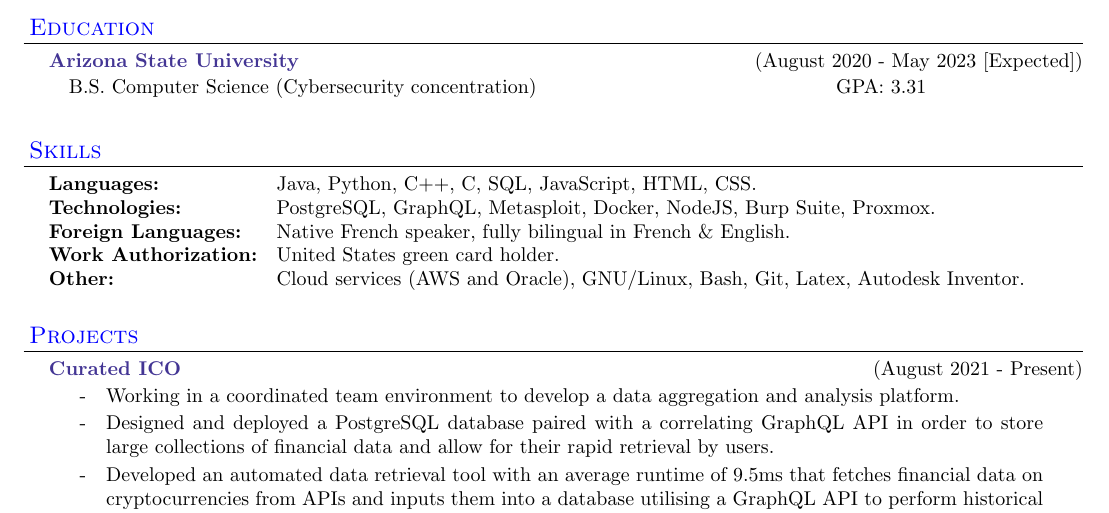
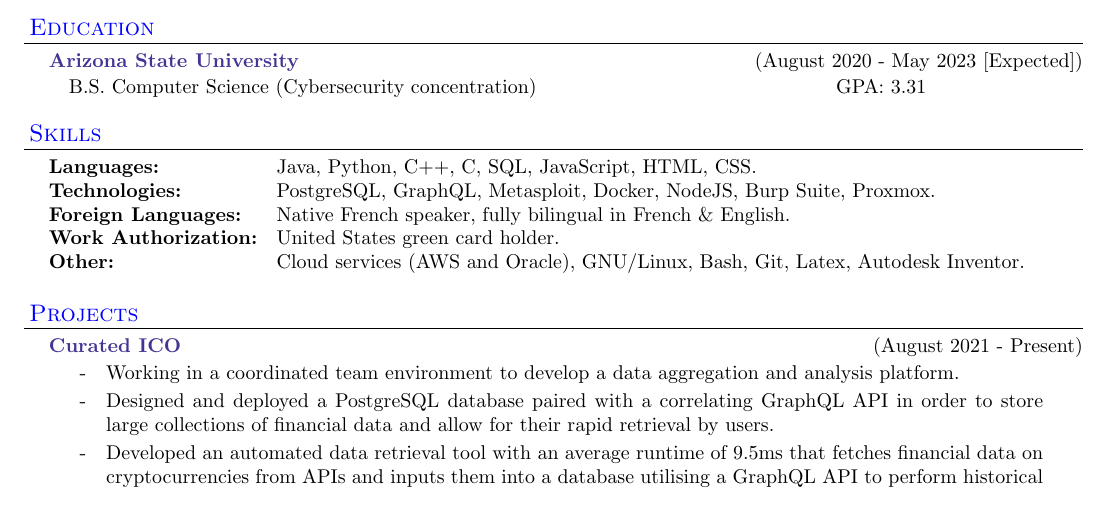
Before and after one commit to daylamtayari/Resume, a LaTeX CV (resume.tex): part of page 1 of 2, cut so that both start at the same text. Compiled offline with pdfLaTeX.

Commit message:
Updated spacing

```diff
--- a/resume.tex
+++ b/resume.tex
@@ -122,6 +122,8 @@ Highly driven student with experience developing numerous projects with a variet
   \end{resume_subsection}
 \end{resume_section}
 
+\vspace{-3\secsep}
+
 \begin{resume_section}{Skills}
 	\begin{nospacetabbing}
   	\textbf{Languages:} \hspace{5em} \=Java, Python, C++, C, SQL, JavaScript, HTML, CSS.\\*
@@ -132,7 +134,7 @@ Highly driven student with experience developing numerous projects with a variet
   \end{nospacetabbing}
 \end{resume_section}
 
-\vspace{3\secsep}
+\vspace{2\secsep}
 
 \begin{resume_section}{Projects}
 	\begin{resume_subsection}[(August 2021 - Present)]{Curated ICO}
```
Also changed, not shown: resume.pdf.
